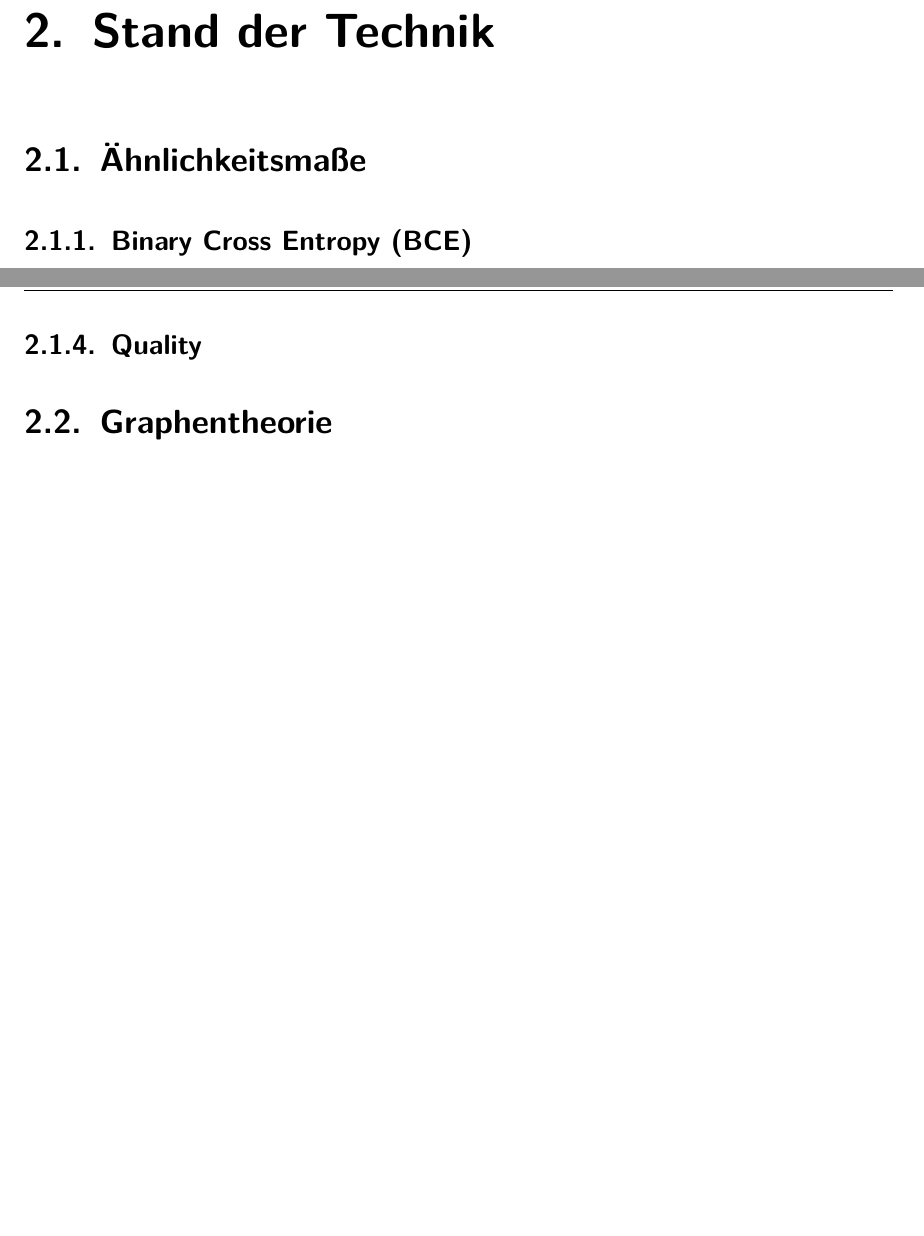
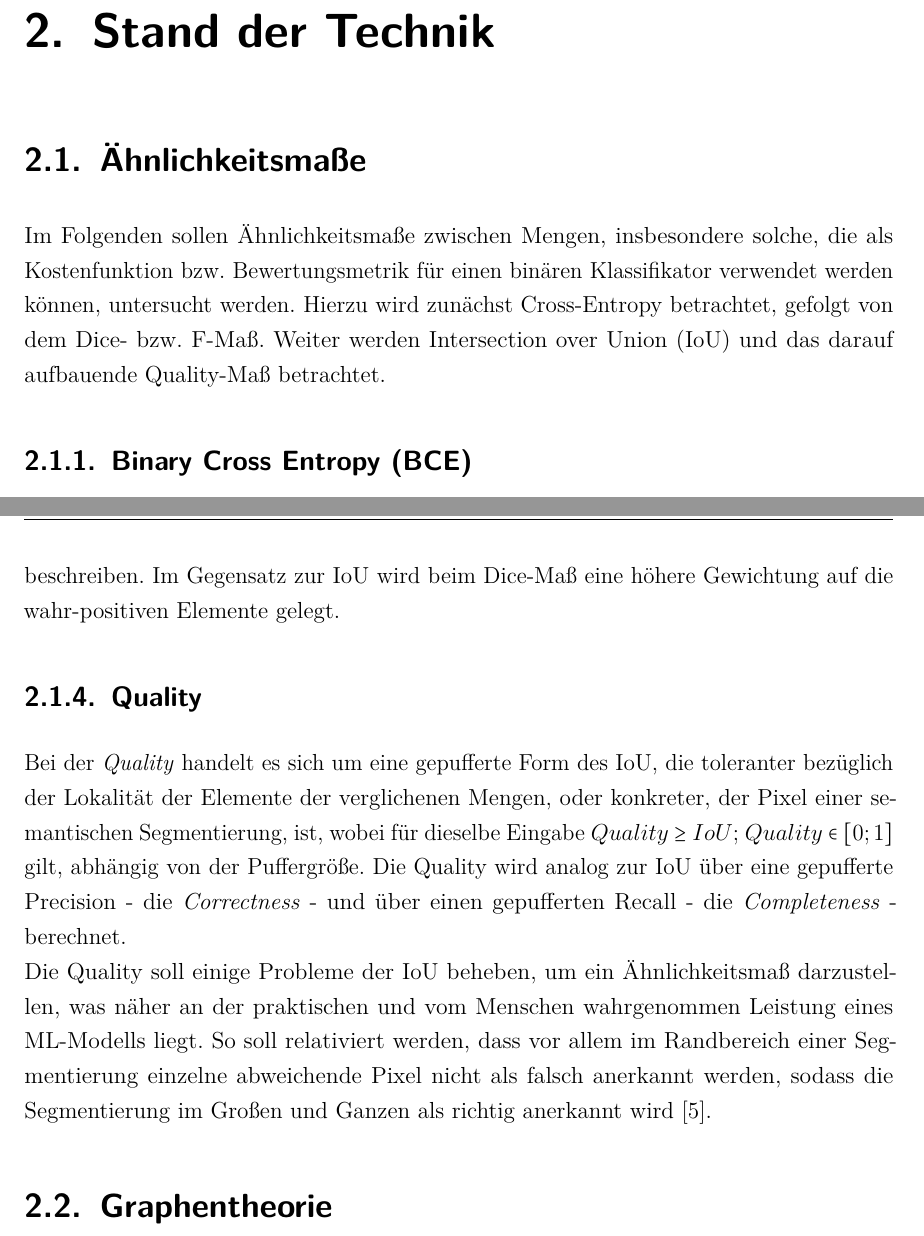
Before and after one commit to bicycle-lane-detector/thesis, a LaTeX thesis (Studienarbeit.tex, which reads Inhalt/04_Inhalt/Stand_der_Technik.tex): two parts of pages 12 and 15 of 28 before the commit and two parts of pages 12 and 15 of 29 after it, joined at a grey line, cut so that both start at the same text, the shorter picture padded with empty space. Compiled offline with pdfLaTeX.

Commit message:
finish: metric

```diff
--- a/Inhalt/04_Inhalt/Stand_der_Technik.tex
+++ b/Inhalt/04_Inhalt/Stand_der_Technik.tex
@@ -4,6 +4,11 @@
 
 
 \section{Ähnlichkeitsmaße}
+
+Im Folgenden sollen Ähnlichkeitsmaße zwischen Mengen, insbesondere
+solche, die als Kostenfunktion bzw. Bewertungsmetrik für einen binären
+Klassifikator verwendet werden können, untersucht werden. Hierzu wird zunächst Cross-Entropy betrachtet,
+gefolgt von dem Dice- bzw. F-Maß. Weiter werden \ac{IoU} und das darauf aufbauende Quality-Maß betrachtet.
 
 \subsection{\acf{BCE}}
 
@@ -82,10 +87,21 @@ Auffällig ist die Ähnlichkeit zum Dice- bzw. $F_{1}$-Maß. Es ist allerdings a
 	D = \frac{2 \cdot IoU}{1 + IoU}
 \end{align}
 beschreiben.
-
+Im Gegensatz zur \ac{IoU} wird beim Dice-Maß eine höhere Gewichtung auf die wahr-positiven Elemente
+gelegt.
 
 \subsection{Quality}
 
+Bei der \textit{Quality} handelt es sich um eine gepufferte Form des \ac{IoU},
+die toleranter bezüglich der Lokalität der Elemente der verglichenen Mengen, oder konkreter,
+der Pixel einer semantischen Segmentierung, ist,
+wobei für dieselbe Eingabe $Quality \geq IoU$; $Quality \in [0;1]$ gilt, abhängig von der Puffergröße.
+Die Quality wird analog zur \ac{IoU} über eine gepufferte Precision - die \textit{Correctness} -
+und über einen gepufferten Recall - die \textit{Completeness} - berechnet. \\
+Die Quality soll einige Probleme der \ac{IoU} beheben, um ein Ähnlichkeitsmaß darzustellen,
+was näher an der praktischen und vom Menschen wahrgenommen Leistung eines \ac{ML}-Modells liegt.
+So soll relativiert werden, dass vor allem im Randbereich einer Segmentierung einzelne abweichende Pixel
+nicht als falsch anerkannt werden, sodass die Segmentierung im Großen und Ganzen als richtig anerkannt wird \cite{ChristianWiedemann.1998}.
 
 
 \section{Graphentheorie}
```
